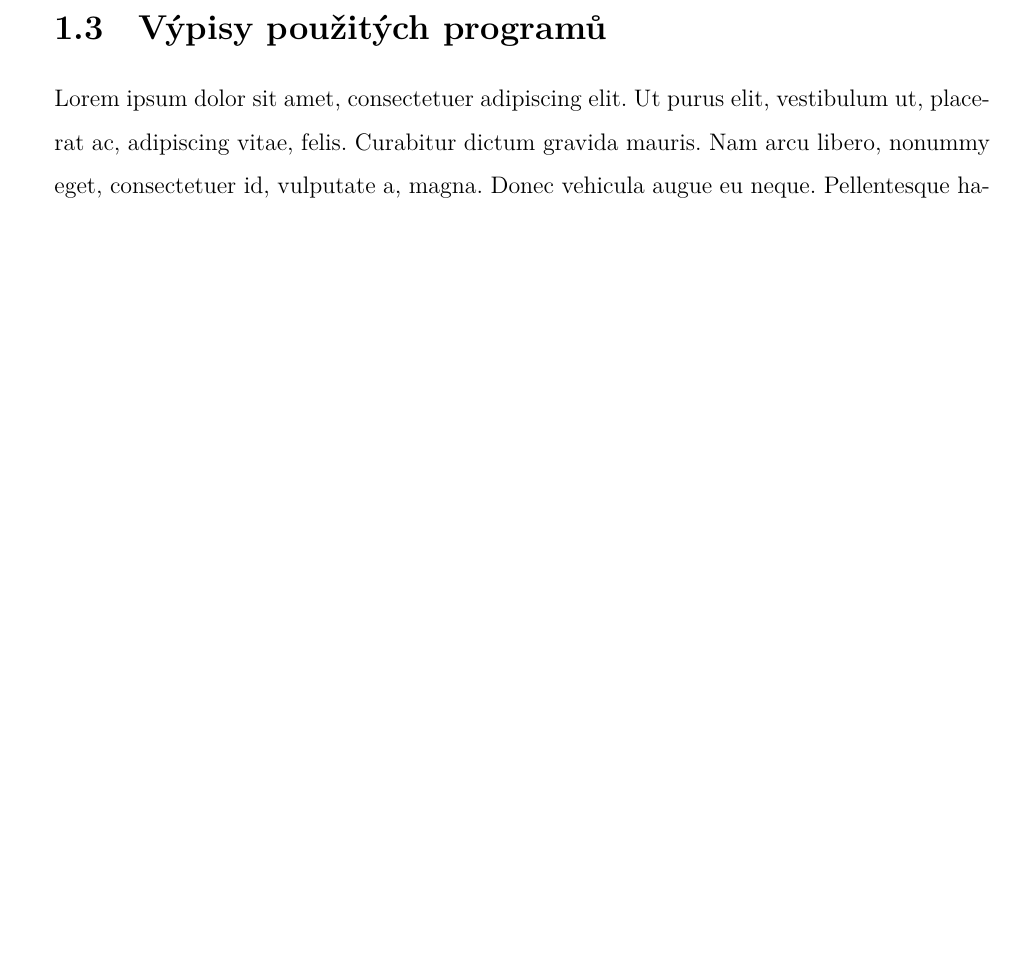
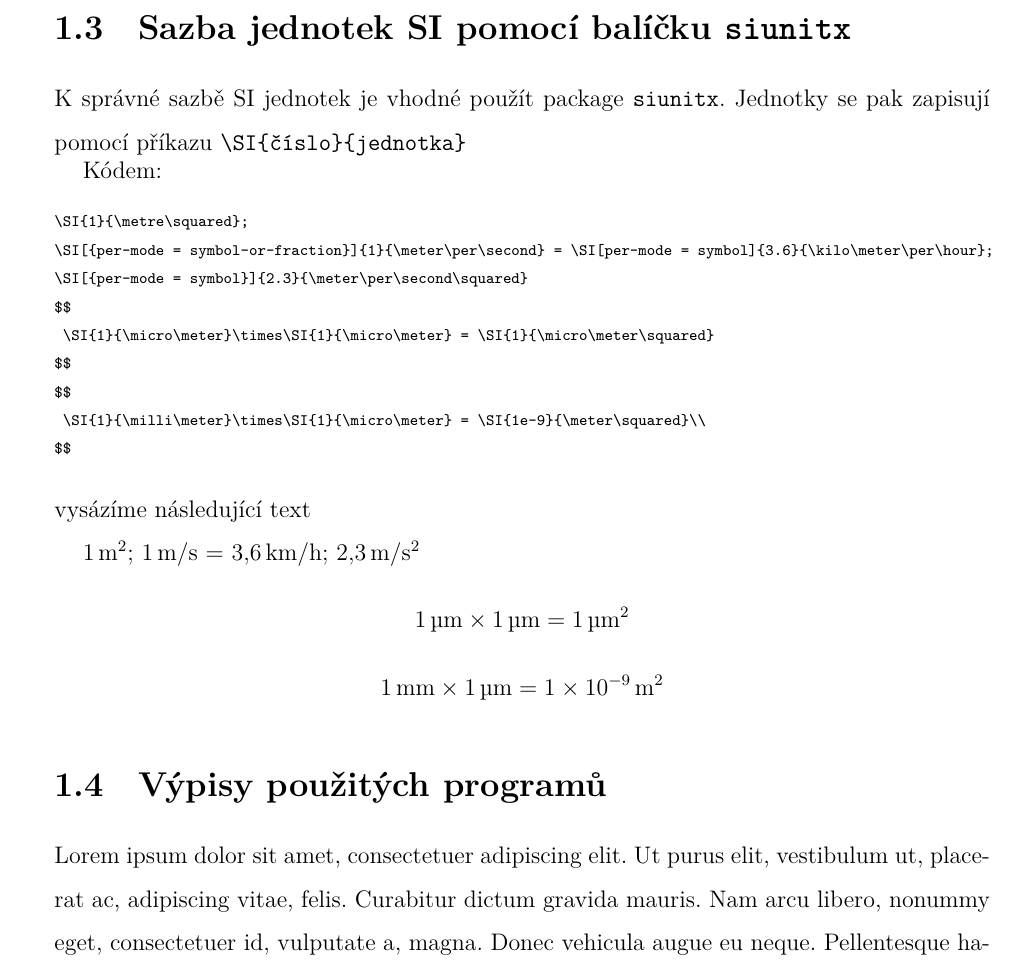
Before and after one commit to gymji/MaturitniPraceLaTeXvzor, a LaTeX document (VzorMP.tex): part of page 12 of 21 before the commit and part of page 12 of 22 after it, cut at the place of the change, the shorter picture padded with empty space. Compiled offline with LuaLaTeX.

Commit message:
Ukázka sazby jednotek

```diff
--- a/VzorMP.tex
+++ b/VzorMP.tex
@@ -74,6 +74,36 @@
 
 	\part{Praktická část}
 
+\section{Sazba jednotek SI pomocí balíčku \texttt{siunitx}}
+
+K správné sazbě SI jednotek je vhodné použít package \texttt{siunitx}.
+Jednotky se pak zapisují pomocí příkazu \verb|\SI{číslo}{jednotka}|
+
+Kódem:
+{\footnotesize
+\begin{verbatim}
+\SI{1}{\metre\squared};
+\SI[{per-mode = symbol-or-fraction}]{1}{\meter\per\second} = \SI[per-mode = symbol]{3.6}{\kilo\meter\per\hour};
+\SI[{per-mode = symbol}]{2.3}{\meter\per\second\squared}
+$$
+ \SI{1}{\micro\meter}\times\SI{1}{\micro\meter} = \SI{1}{\micro\meter\squared}
+$$
+$$
+ \SI{1}{\milli\meter}\times\SI{1}{\micro\meter} = \SI{1e-9}{\meter\squared}\\
+$$
+\end{verbatim}}
+vysázíme následující text
+
+\SI{1}{\metre\squared};
+  \SI[{per-mode = symbol-or-fraction}]{1}{\meter\per\second} = \SI[per-mode = symbol]{3.6}{\kilo\meter\per\hour};
+  \SI[{per-mode = symbol}]{2.3}{\meter\per\second\squared}
+$$
+   \SI{1}{\micro\meter}\times\SI{1}{\micro\meter} = \SI{1}{\micro\meter\squared}
+$$
+$$
+   \SI{1}{\milli\meter}\times\SI{1}{\micro\meter} = \SI{1e-9}{\meter\squared}\\
+$$
+
 \section{Výpisy použitých programů}
 
 \lipsum[1]
```
Also changed, not shown: VzorMP.pdf.
